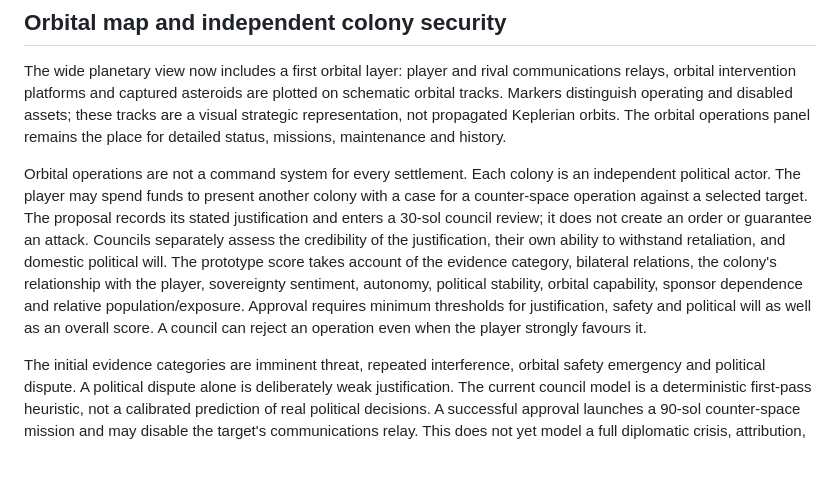
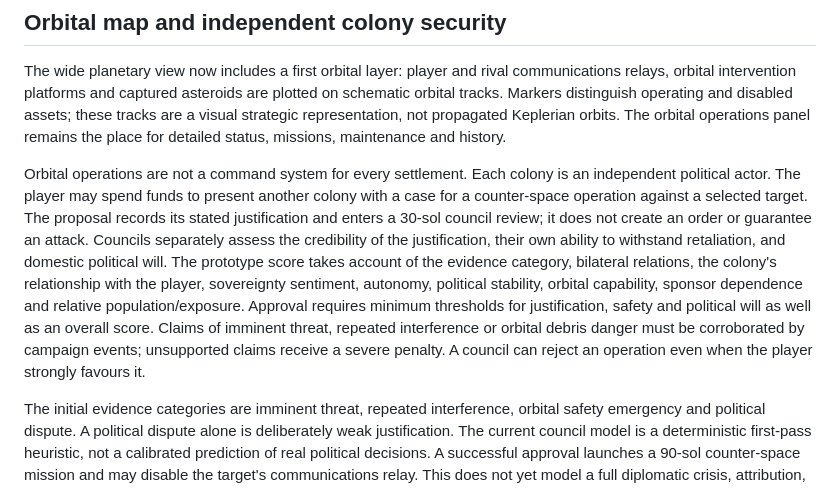
Before and after one commit to ScottENOC/Red-mars-rising, a Markdown page: README.md, the part around the change. Rendered like a GitHub page; blank space fills up the shorter version.

Commit message:
Document corroboration requirements for colony attacks

```diff
--- a/README.md
+++ b/README.md
@@ -19,7 +19,7 @@ The current development branch introduces the campaign start flow and the first
 
 The wide planetary view now includes a first orbital layer: player and rival communications relays, orbital intervention platforms and captured asteroids are plotted on schematic orbital tracks. Markers distinguish operating and disabled assets; these tracks are a visual strategic representation, not propagated Keplerian orbits. The orbital operations panel remains the place for detailed status, missions, maintenance and history.
 
-Orbital operations are not a command system for every settlement. Each colony is an independent political actor. The player may spend funds to present another colony with a case for a counter-space operation against a selected target. The proposal records its stated justification and enters a 30-sol council review; it does not create an order or guarantee an attack. Councils separately assess the credibility of the justification, their own ability to withstand retaliation, and domestic political will. The prototype score takes account of the evidence category, bilateral relations, the colony's relationship with the player, sovereignty sentiment, autonomy, political stability, orbital capability, sponsor dependence and relative population/exposure. Approval requires minimum thresholds for justification, safety and political will as well as an overall score. A council can reject an operation even when the player strongly favours it.
+Orbital operations are not a command system for every settlement. Each colony is an independent political actor. The player may spend funds to present another colony with a case for a counter-space operation against a selected target. The proposal records its stated justification and enters a 30-sol council review; it does not create an order or guarantee an attack. Councils separately assess the credibility of the justification, their own ability to withstand retaliation, and domestic political will. The prototype score takes account of the evidence category, bilateral relations, the colony's relationship with the player, sovereignty sentiment, autonomy, political stability, orbital capability, sponsor dependence and relative population/exposure. Approval requires minimum thresholds for justification, safety and political will as well as an overall score. Claims of imminent threat, repeated interference or orbital debris danger must be corroborated by campaign events; unsupported claims receive a severe penalty. A council can reject an operation even when the player strongly favours it.
 
 The initial evidence categories are imminent threat, repeated interference, orbital safety emergency and political dispute. A political dispute alone is deliberately weak justification. The current council model is a deterministic first-pass heuristic, not a calibrated prediction of real political decisions. A successful approval launches a 90-sol counter-space mission and may disable the target's communications relay. This does not yet model a full diplomatic crisis, attribution, sanctions, casualties, negotiation, escalation ladders, treaty law or detailed military balance. Autonomous rival security behaviour is still limited; the system should not be read as a complete AI diplomacy model.
 
```
